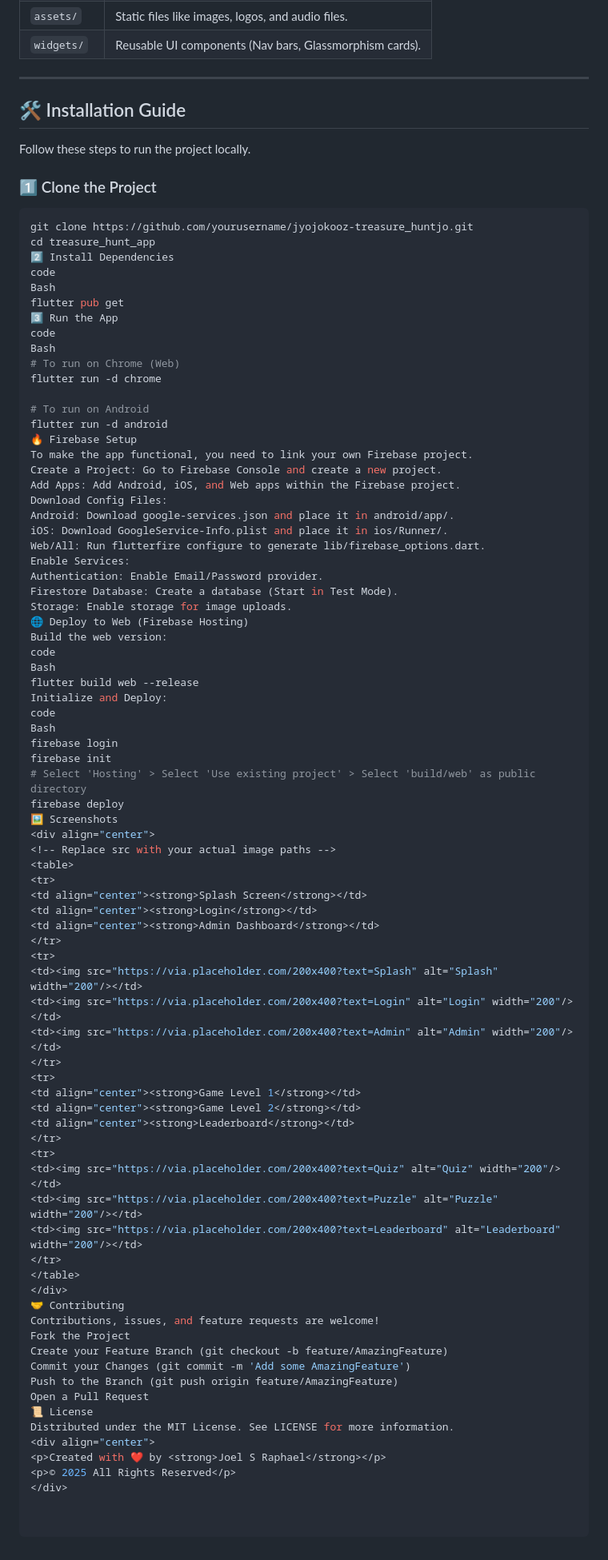
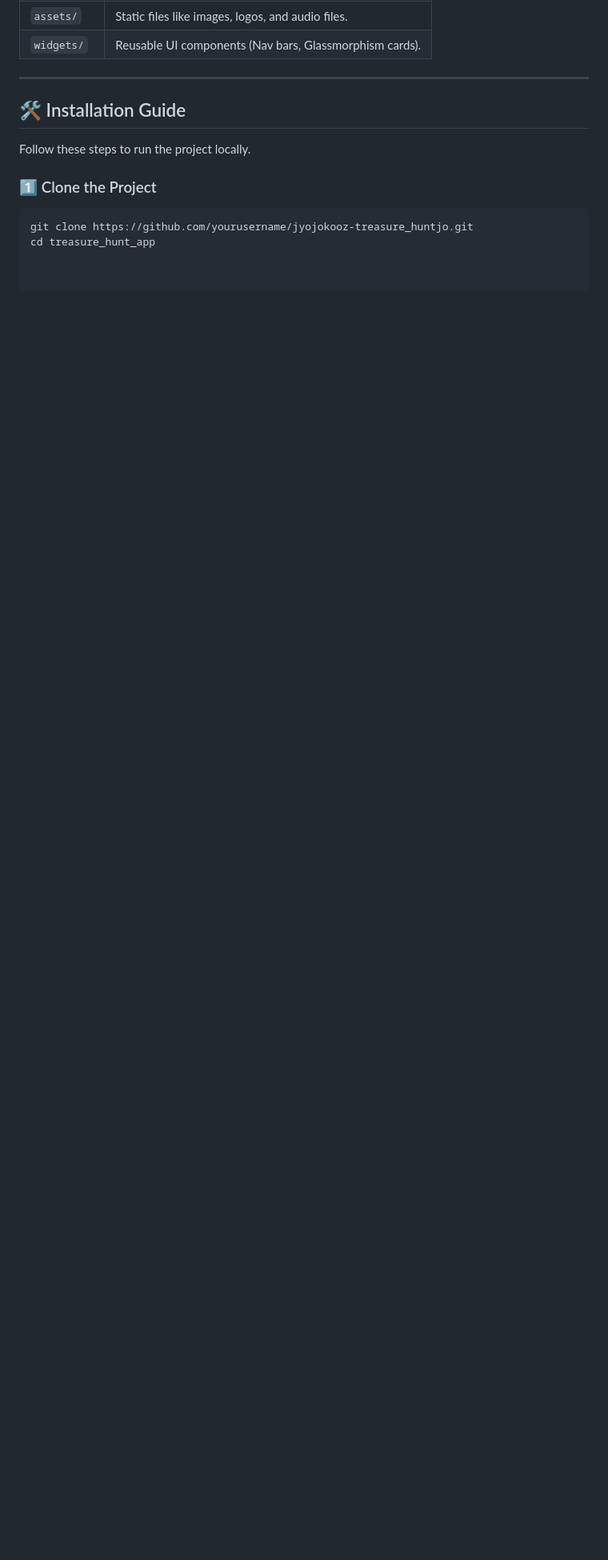
Before and after one commit to jyojokooz/treasure_huntjo, a Markdown page: README.md, the part around the change. Shown at 80% size. Drawn GitHub-style; blank space fills up the shorter version.

````diff
--- a/README.md
+++ b/README.md
@@ -108,78 +108,3 @@ Follow these steps to run the project locally.
 ```bash
 git clone https://github.com/yourusername/jyojokooz-treasure_huntjo.git
 cd treasure_hunt_app
-2️⃣ Install Dependencies
-code
-Bash
-flutter pub get
-3️⃣ Run the App
-code
-Bash
-# To run on Chrome (Web)
-flutter run -d chrome
-
-# To run on Android
-flutter run -d android
-🔥 Firebase Setup
-To make the app functional, you need to link your own Firebase project.
-Create a Project: Go to Firebase Console and create a new project.
-Add Apps: Add Android, iOS, and Web apps within the Firebase project.
-Download Config Files:
-Android: Download google-services.json and place it in android/app/.
-iOS: Download GoogleService-Info.plist and place it in ios/Runner/.
-Web/All: Run flutterfire configure to generate lib/firebase_options.dart.
-Enable Services:
-Authentication: Enable Email/Password provider.
-Firestore Database: Create a database (Start in Test Mode).
-Storage: Enable storage for image uploads.
-🌐 Deploy to Web (Firebase Hosting)
-Build the web version:
-code
-Bash
-flutter build web --release
-Initialize and Deploy:
-code
-Bash
-firebase login
-firebase init
-# Select 'Hosting' > Select 'Use existing project' > Select 'build/web' as public directory
-firebase deploy
-🖼️ Screenshots
-<div align="center">
-<!-- Replace src with your actual image paths -->
-<table>
-<tr>
-<td align="center"><strong>Splash Screen</strong></td>
-<td align="center"><strong>Login</strong></td>
-<td align="center"><strong>Admin Dashboard</strong></td>
-</tr>
-<tr>
-<td><img src="https://via.placeholder.com/200x400?text=Splash" alt="Splash" width="200"/></td>
-<td><img src="https://via.placeholder.com/200x400?text=Login" alt="Login" width="200"/></td>
-<td><img src="https://via.placeholder.com/200x400?text=Admin" alt="Admin" width="200"/></td>
-</tr>
-<tr>
-<td align="center"><strong>Game Level 1</strong></td>
-<td align="center"><strong>Game Level 2</strong></td>
-<td align="center"><strong>Leaderboard</strong></td>
-</tr>
-<tr>
-<td><img src="https://via.placeholder.com/200x400?text=Quiz" alt="Quiz" width="200"/></td>
-<td><img src="https://via.placeholder.com/200x400?text=Puzzle" alt="Puzzle" width="200"/></td>
-<td><img src="https://via.placeholder.com/200x400?text=Leaderboard" alt="Leaderboard" width="200"/></td>
-</tr>
-</table>
-</div>
-🤝 Contributing
-Contributions, issues, and feature requests are welcome!
-Fork the Project
-Create your Feature Branch (git checkout -b feature/AmazingFeature)
-Commit your Changes (git commit -m 'Add some AmazingFeature')
-Push to the Branch (git push origin feature/AmazingFeature)
-Open a Pull Request
-📜 License
-Distributed under the MIT License. See LICENSE for more information.
-<div align="center">
-<p>Created with ❤️ by <strong>Joel S Raphael</strong></p>
-<p>© 2025 All Rights Reserved</p>
-</div>
````
